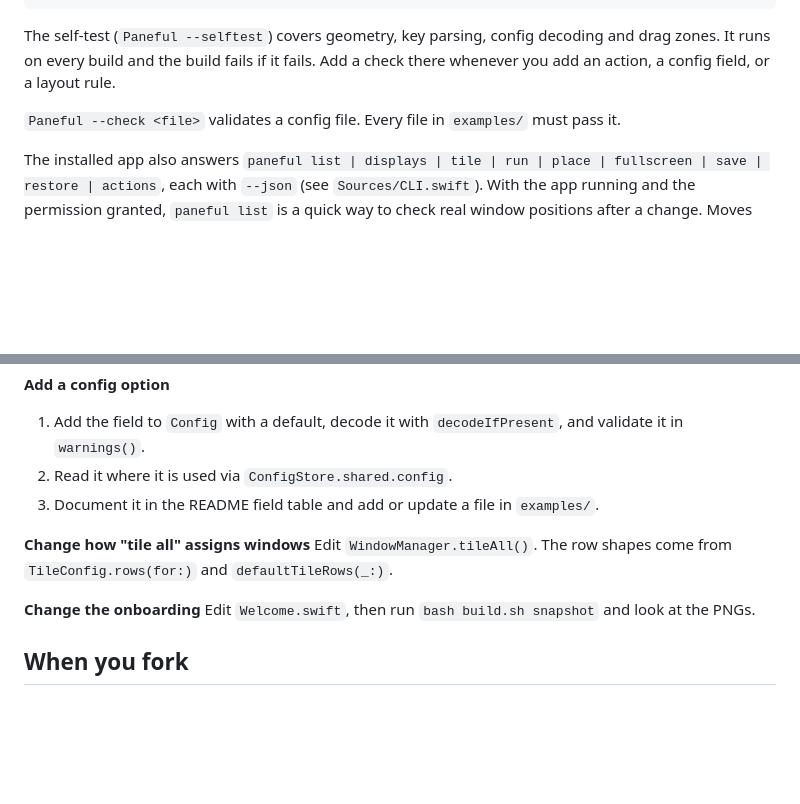
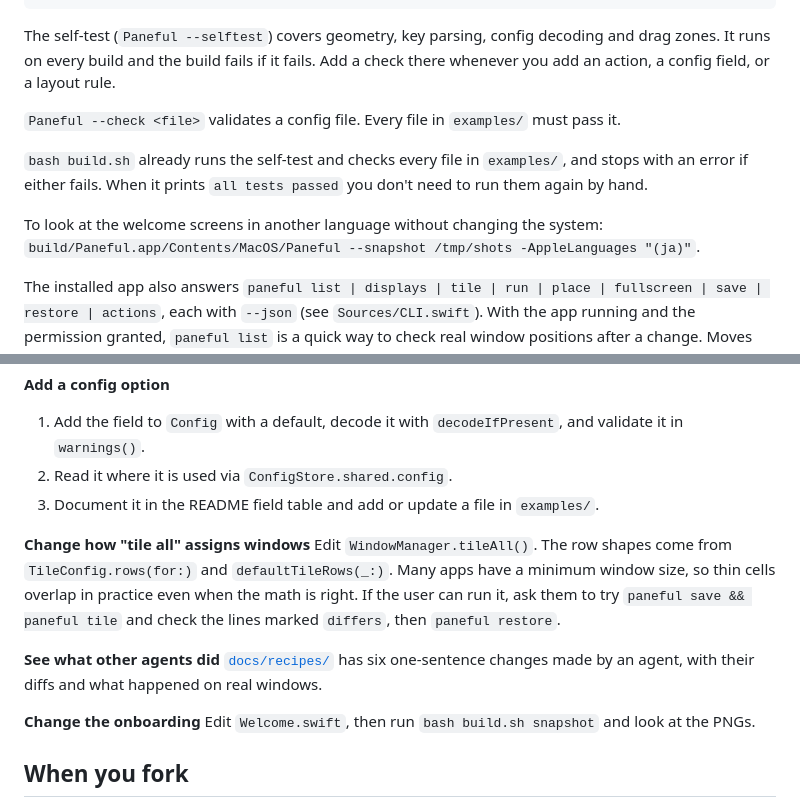
Before and after one commit to JJ22007/paneful, a Markdown page: AGENTS.md, 2 parts joined by grey strips. Drawn GitHub-style; blank space fills up the shorter version.

```diff
--- a/AGENTS.md
+++ b/AGENTS.md
@@ -22,6 +22,10 @@ bash scripts/setup-signing.sh   # one-time: stable signing identity (user runs t
 The self-test (`Paneful --selftest`) covers geometry, key parsing, config decoding and drag zones. It runs on every build and the build fails if it fails. Add a check there whenever you add an action, a config field, or a layout rule.
 
 `Paneful --check <file>` validates a config file. Every file in `examples/` must pass it.
+
+`bash build.sh` already runs the self-test and checks every file in `examples/`, and stops with an error if either fails. When it prints `all tests passed` you don't need to run them again by hand.
+
+To look at the welcome screens in another language without changing the system: `build/Paneful.app/Contents/MacOS/Paneful --snapshot /tmp/shots -AppleLanguages "(ja)"`.
 
 The installed app also answers `paneful list | displays | tile | run | place | fullscreen | save | restore | actions`, each with `--json` (see `Sources/CLI.swift`). With the app running and the permission granted, `paneful list` is a quick way to check real window positions after a change. Moves report the frame read back from macOS, so you can check a layout change against real windows; run `paneful save` first and `paneful restore` afterwards to leave the user's desktop as you found it.
 
@@ -77,7 +81,10 @@ All sources are in `Sources/`.
 3. Document it in the README field table and add or update a file in `examples/`.
 
 **Change how "tile all" assigns windows**
-Edit `WindowManager.tileAll()`. The row shapes come from `TileConfig.rows(for:)` and `defaultTileRows(_:)`.
+Edit `WindowManager.tileAll()`. The row shapes come from `TileConfig.rows(for:)` and `defaultTileRows(_:)`. Many apps have a minimum window size, so thin cells overlap in practice even when the math is right. If the user can run it, ask them to try `paneful save && paneful tile` and check the lines marked `differs`, then `paneful restore`.
+
+**See what other agents did**
+[`docs/recipes/`](docs/recipes/README.md) has six one-sentence changes made by an agent, with their diffs and what happened on real windows.
 
 **Change the onboarding**
 Edit `Welcome.swift`, then run `bash build.sh snapshot` and look at the PNGs.
```
Also changed, not shown: README.md (+2 -0 lines), README.zh-CN.md (+2 -0 lines), docs/recipes/README.md (added, +98 -0 lines), docs/recipes/japanese-welcome-2.png (added), 6 other files.
